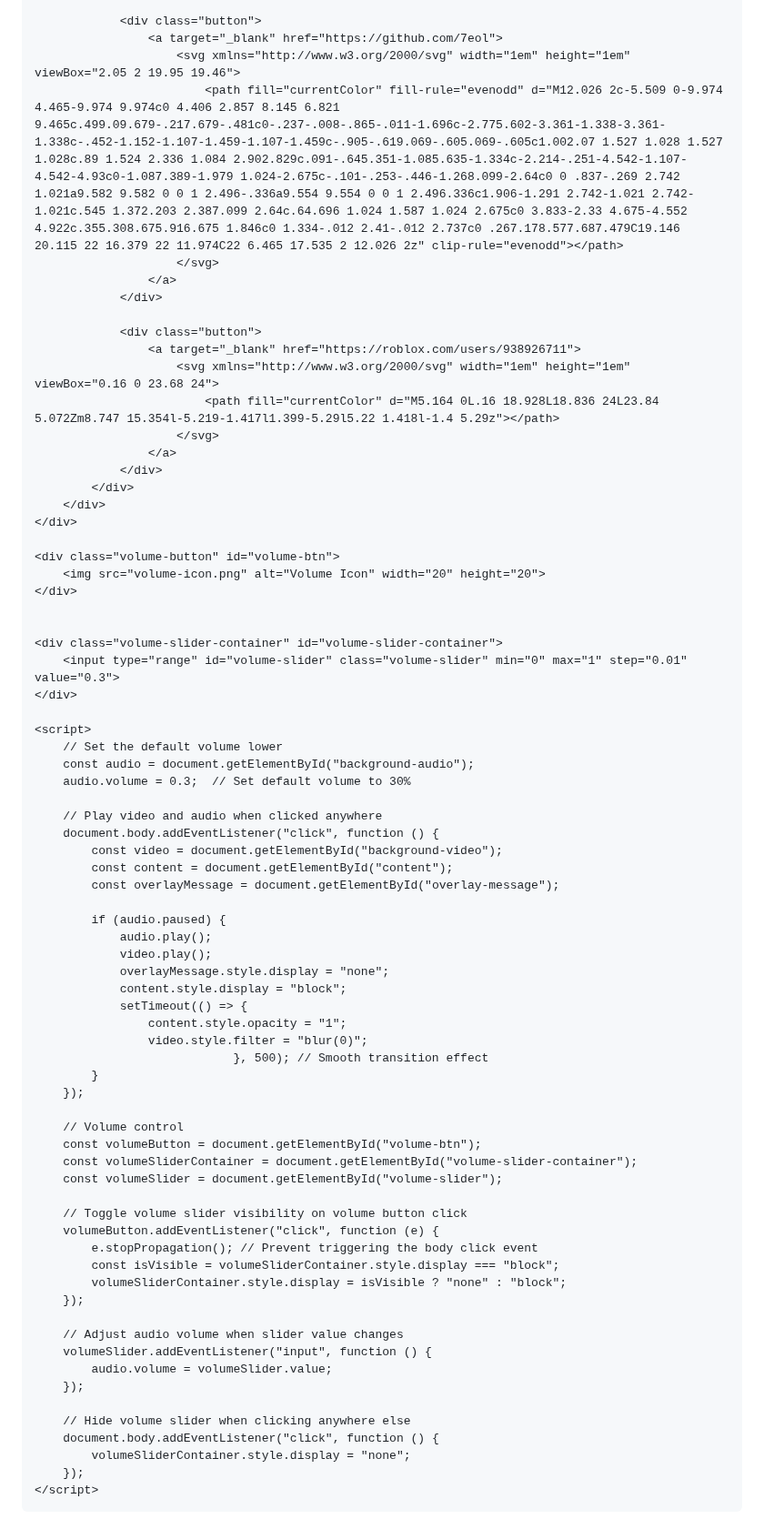
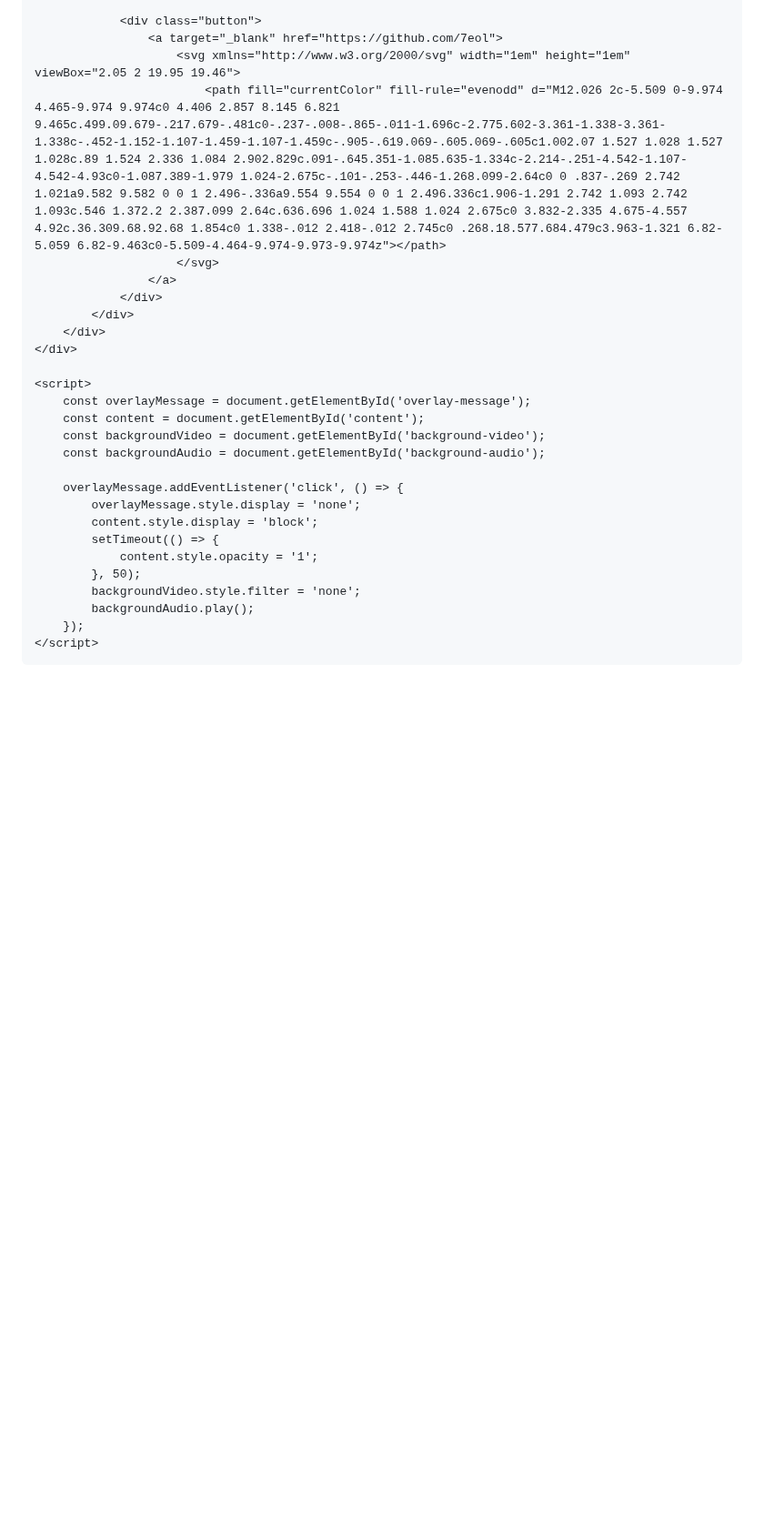
Before and after one commit to 7eol/7eol.github.io, a Markdown page: README.md, the part around one of its changes. Shown at 91% size. GitHub-like rendering; blank space fills up the shorter version.

```diff
--- a/README.md
+++ b/README.md
@@ -192,15 +224,7 @@
                 <div class="button">
                     <a target="_blank" href="https://github.com/7eol">
                         <svg xmlns="http://www.w3.org/2000/svg" width="1em" height="1em" viewBox="2.05 2 19.95 19.46">
-                            <path fill="currentColor" fill-rule="evenodd" d="M12.026 2c-5.509 0-9.974 4.465-9.974 9.974c0 4.406 2.857 8.145 6.821 9.465c.499.09.679-.217.679-.481c0-.237-.008-.865-.011-1.696c-2.775.602-3.361-1.338-3.361-1.338c-.452-1.152-1.107-1.459-1.107-1.459c-.905-.619.069-.605.069-.605c1.002.07 1.527 1.028 1.527 1.028c.89 1.524 2.336 1.084 2.902.829c.091-.645.351-1.085.635-1.334c-2.214-.251-4.542-1.107-4.542-4.93c0-1.087.389-1.979 1.024-2.675c-.101-.253-.446-1.268.099-2.64c0 0 .837-.269 2.742 1.021a9.582 9.582 0 0 1 2.496-.336a9.554 9.554 0 0 1 2.496.336c1.906-1.291 2.742-1.021 2.742-1.021c.545 1.372.203 2.387.099 2.64c.64.696 1.024 1.587 1.024 2.675c0 3.833-2.33 4.675-4.552 4.922c.355.308.675.916.675 1.846c0 1.334-.012 2.41-.012 2.737c0 .267.178.577.687.479C19.146 20.115 22 16.379 22 11.974C22 6.465 17.535 2 12.026 2z" clip-rule="evenodd"></path>
-                        </svg>
-                    </a>
-                </div>
-
-                <div class="button">
-                    <a target="_blank" href="https://roblox.com/users/938926711">
-                        <svg xmlns="http://www.w3.org/2000/svg" width="1em" height="1em" viewBox="0.16 0 23.68 24">
-                            <path fill="currentColor" d="M5.164 0L.16 18.928L18.836 24L23.84 5.072Zm8.747 15.354l-5.219-1.417l1.399-5.29l5.22 1.418l-1.4 5.29z"></path>
+                            <path fill="currentColor" fill-rule="evenodd" d="M12.026 2c-5.509 0-9.974 4.465-9.974 9.974c0 4.406 2.857 8.145 6.821 9.465c.499.09.679-.217.679-.481c0-.237-.008-.865-.011-1.696c-2.775.602-3.361-1.338-3.361-1.338c-.452-1.152-1.107-1.459-1.107-1.459c-.905-.619.069-.605.069-.605c1.002.07 1.527 1.028 1.527 1.028c.89 1.524 2.336 1.084 2.902.829c.091-.645.351-1.085.635-1.334c-2.214-.251-4.542-1.107-4.542-4.93c0-1.087.389-1.979 1.024-2.675c-.101-.253-.446-1.268.099-2.64c0 0 .837-.269 2.742 1.021a9.582 9.582 0 0 1 2.496-.336a9.554 9.554 0 0 1 2.496.336c1.906-1.291 2.742 1.093 2.742 1.093c.546 1.372.2 2.387.099 2.64c.636.696 1.024 1.588 1.024 2.675c0 3.832-2.335 4.675-4.557 4.92c.36.309.68.92.68 1.854c0 1.338-.012 2.418-.012 2.745c0 .268.18.577.684.479c3.963-1.321 6.82-5.059 6.82-9.463c0-5.509-4.464-9.974-9.973-9.974z"></path>
                         </svg>
                     </a>
                 </div>
@@ -208,58 +232,20 @@
         </div>
     </div>
 
-    <div class="volume-button" id="volume-btn">
-        <img src="volume-icon.png" alt="Volume Icon" width="20" height="20">
-    </div>
+    <script>
+        const overlayMessage = document.getElementById('overlay-message');
+        const content = document.getElementById('content');
+        const backgroundVideo = document.getElementById('background-video');
+        const backgroundAudio = document.getElementById('background-audio');
 
-
-    <div class="volume-slider-container" id="volume-slider-container">
-        <input type="range" id="volume-slider" class="volume-slider" min="0" max="1" step="0.01" value="0.3">
-    </div>
-
-    <script>
-        // Set the default volume lower
-        const audio = document.getElementById("background-audio");
-        audio.volume = 0.3;  // Set default volume to 30%
-
-        // Play video and audio when clicked anywhere
-        document.body.addEventListener("click", function () {
-            const video = document.getElementById("background-video");
-            const content = document.getElementById("content");
-            const overlayMessage = document.getElementById("overlay-message");
-
-            if (audio.paused) {
-                audio.play();
-                video.play();
-                overlayMessage.style.display = "none";
-                content.style.display = "block";
-                setTimeout(() => {
-                    content.style.opacity = "1";
-                    video.style.filter = "blur(0)";
-                                }, 500); // Smooth transition effect
-            }
-        });
-
-        // Volume control
-        const volumeButton = document.getElementById("volume-btn");
-        const volumeSliderContainer = document.getElementById("volume-slider-container");
-        const volumeSlider = document.getElementById("volume-slider");
-
-        // Toggle volume slider visibility on volume button click
-        volumeButton.addEventListener("click", function (e) {
-            e.stopPropagation(); // Prevent triggering the body click event
-            const isVisible = volumeSliderContainer.style.display === "block";
-            volumeSliderContainer.style.display = isVisible ? "none" : "block";
-        });
-
-        // Adjust audio volume when slider value changes
-        volumeSlider.addEventListener("input", function () {
-            audio.volume = volumeSlider.value;
-        });
-
-        // Hide volume slider when clicking anywhere else
-        document.body.addEventListener("click", function () {
-            volumeSliderContainer.style.display = "none";
+        overlayMessage.addEventListener('click', () => {
+            overlayMessage.style.display = 'none';
+            content.style.display = 'block';
+            setTimeout(() => {
+                content.style.opacity = '1';
+            }, 50);
+            backgroundVideo.style.filter = 'none';
+            backgroundAudio.play();
         });
     </script>
 </body>
```
Also changed, not shown: other parts of README.md (+32 -0 lines).
